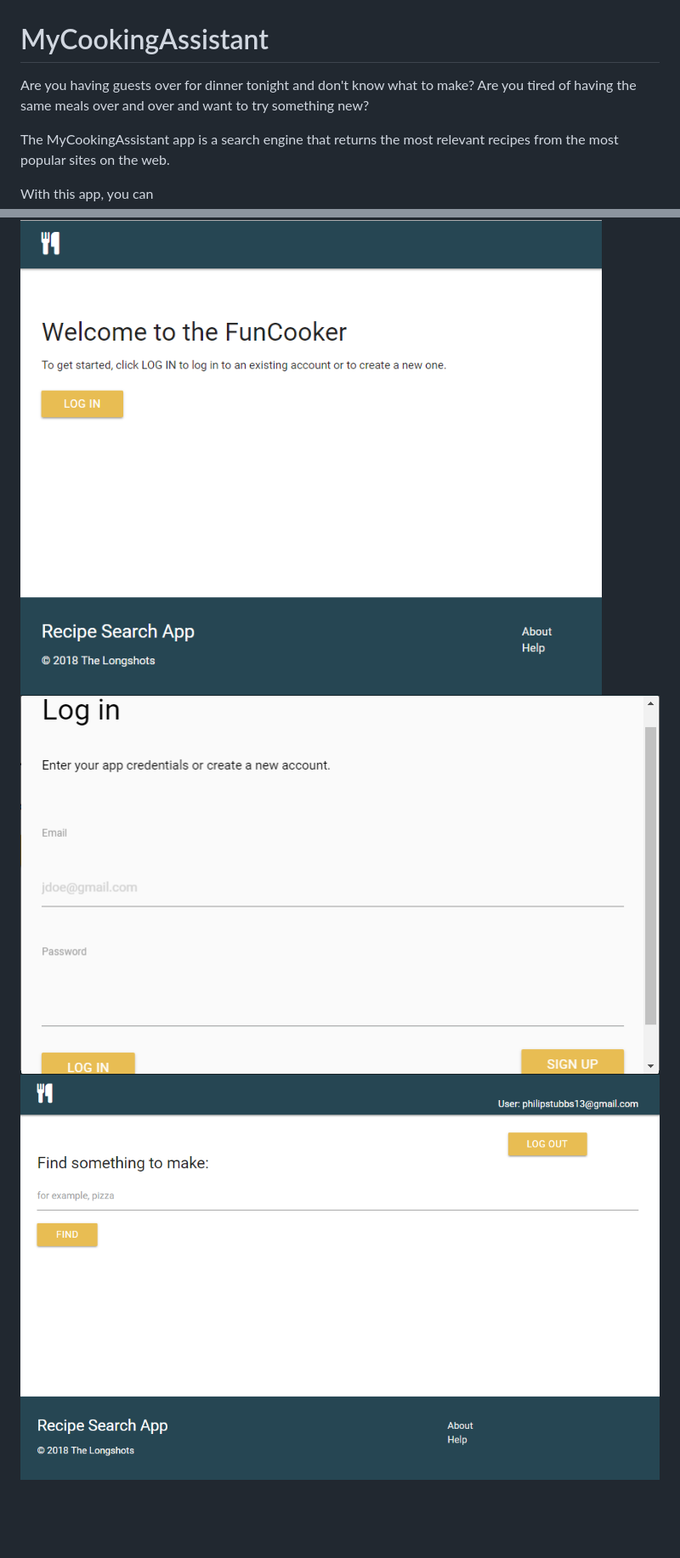
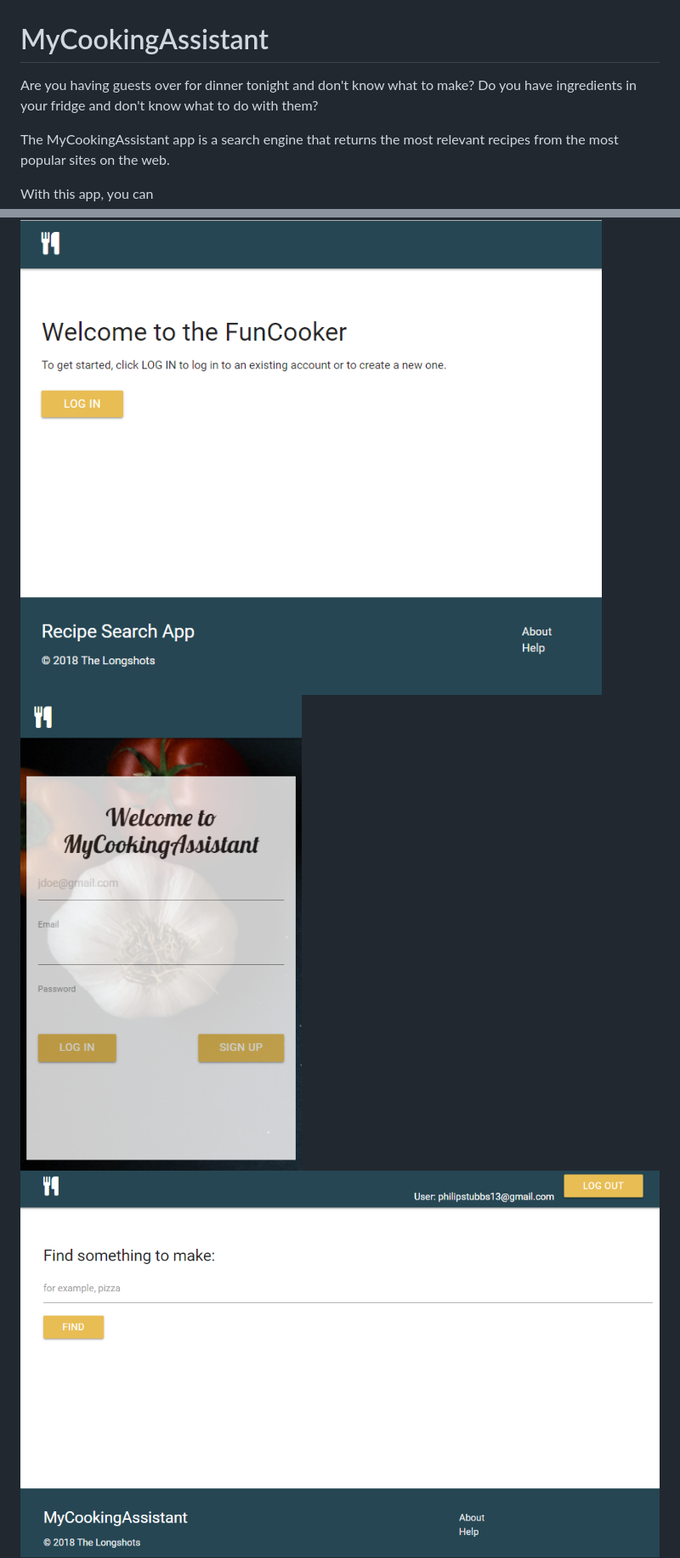
Before and after one commit to philipstubbs13/Project-Longshot, a Markdown page: README.md, 2 parts joined by grey strips. Shown: that part at 85% size. Rendered like a GitHub page; pictures changed too: public/assets/images/login-screen.png, public/assets/images/search-screen.png; blank space fills up the shorter version.

Commit message:
finishing readme

```diff
--- a/README.md
+++ b/README.md
@@ -1,5 +1,5 @@
 # MyCookingAssistant
-<p>Are you having guests over for dinner tonight and don't know what to make? Are you tired of having the same meals over and over and want to try something new?</p>
+<p>Are you having guests over for dinner tonight and don't know what to make? Do you have ingredients in your fridge and don't know what to do with them?</p>
 <p>The MyCookingAssistant app is a search engine that returns the most relevant recipes from the most popular sites on the web.</p>
 <p>With this app, you can</p>
   <ul>
```
Also changed, not shown: other parts of README.md (+7 -2 lines), 1 other file.
